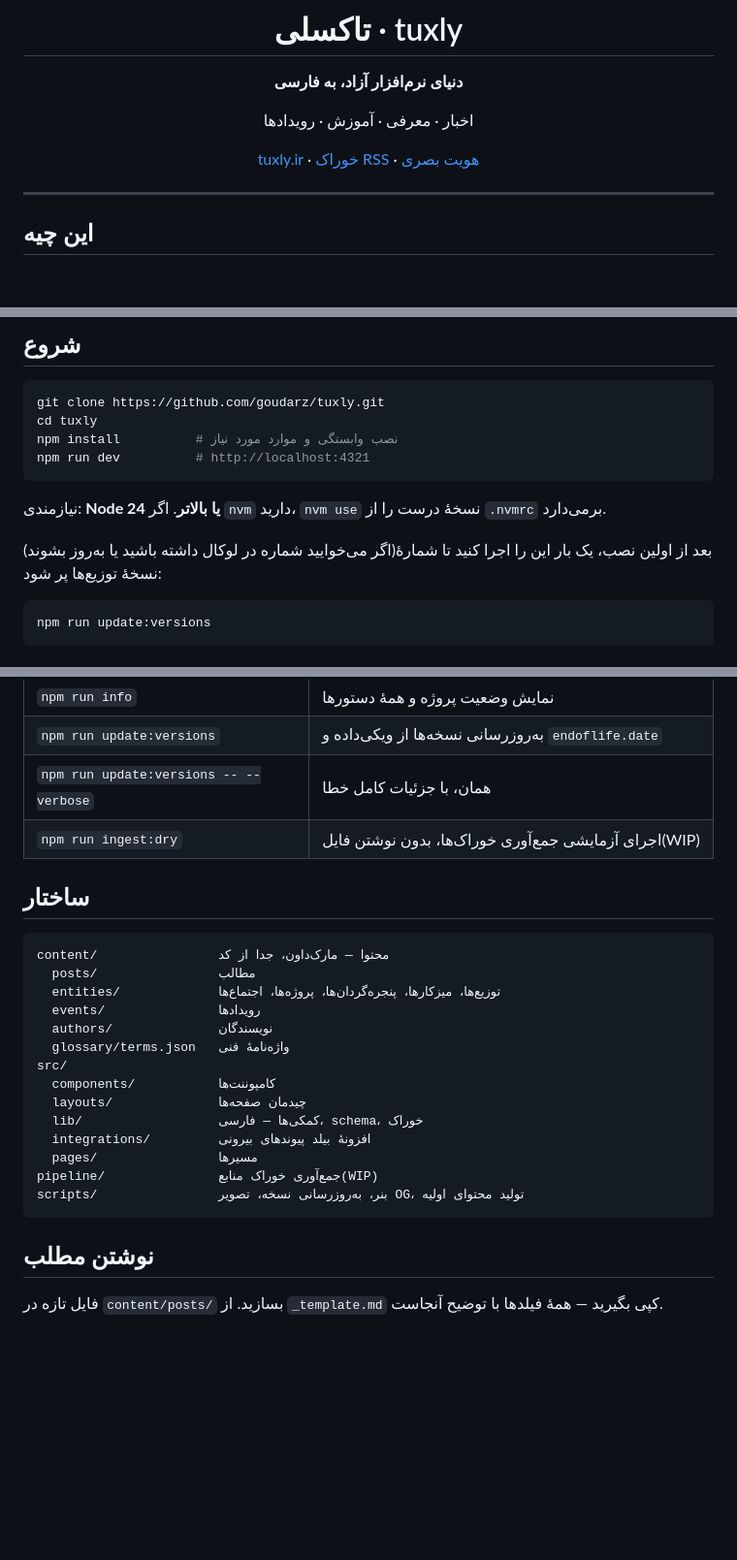
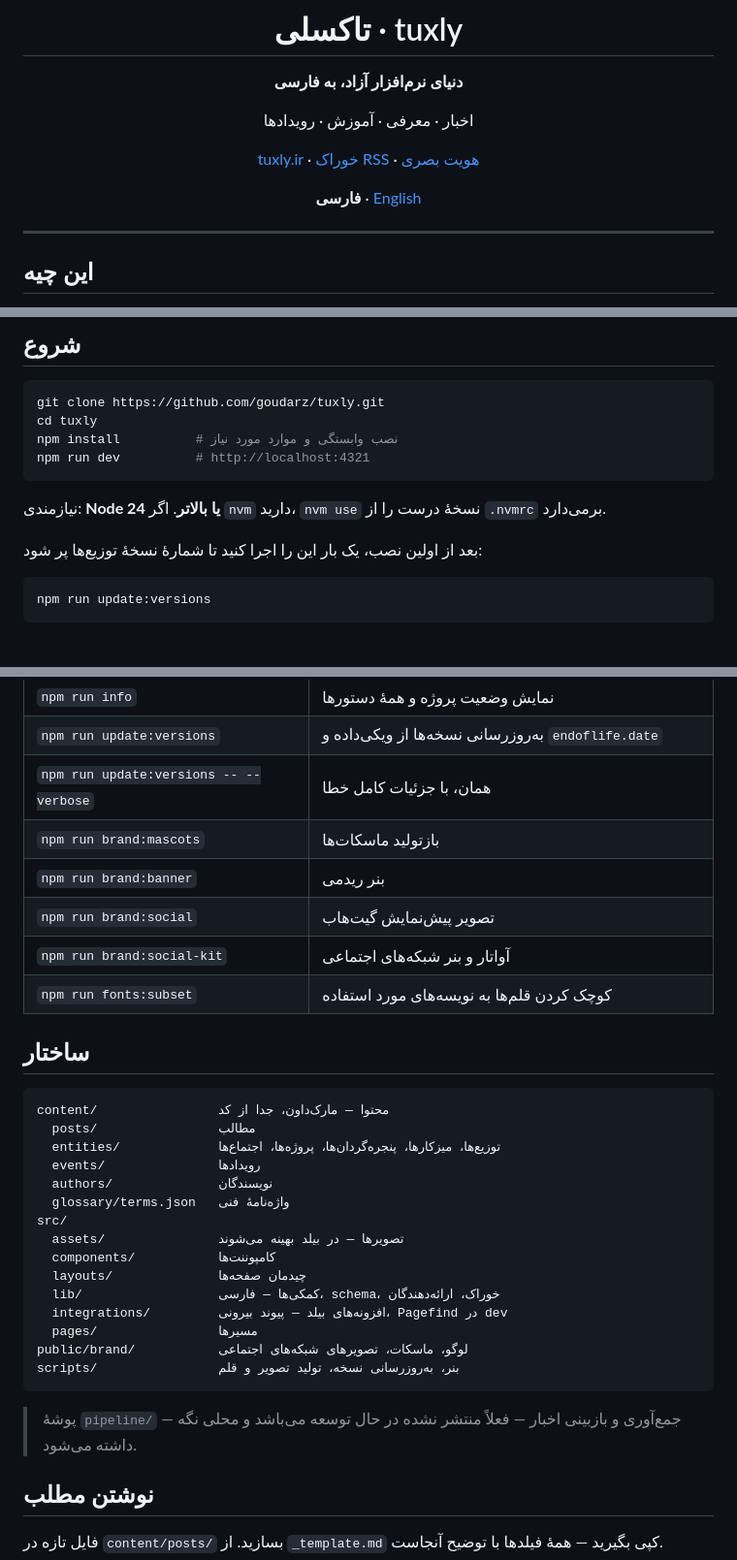
Before and after one commit to Goudarz/tuxly, a Markdown page: README.md, 3 parts joined by grey strips. Shown at 97% size. GitHub-like rendering; blank space fills up the shorter version.

Commit message:
docs(readme): refresh the Persian README and add an English

````diff
--- a/README.md
+++ b/README.md
@@ -9,6 +9,8 @@
 اخبار · معرفی · آموزش · رویدادها
 
 [tuxly.ir](https://tuxly.ir) · [خوراک RSS](https://tuxly.ir/rss.xml) · [هویت بصری](https://tuxly.ir/brand)
+
+**فارسی** · [English](README.en.md)
 
 </div>
 
@@ -33,7 +35,7 @@ npm run dev          # http://localhost:4321
 نیازمندی: **Node 24 یا بالاتر**. اگر `nvm` دارید، `nvm use` نسخهٔ درست را از
 `.nvmrc` برمی‌دارد.
 
-(اگر می‌خوایید شماره در لوکال داشته باشید یا به‌روز بشوند)بعد از اولین نصب، یک بار این را اجرا کنید تا شمارهٔ نسخهٔ توزیع‌ها پر شود:
+بعد از اولین نصب، یک بار این را اجرا کنید تا شمارهٔ نسخهٔ توزیع‌ها پر شود:
 
 ```bash
 npm run update:versions
@@ -50,7 +52,11 @@ npm run update:versions
 | `npm run info` | نمایش وضعیت پروژه و همهٔ دستورها |
 | `npm run update:versions` | به‌روزرسانی نسخه‌ها از ویکی‌داده و `endoflife.date` |
 | `npm run update:versions -- --verbose` | همان، با جزئیات کامل خطا |
-| `npm run ingest:dry` | اجرای آزمایشی جمع‌آوری خوراک‌ها، بدون نوشتن فایل(WIP) |
+| `npm run brand:mascots` | بازتولید ماسکات‌ها |
+| `npm run brand:banner` | بنر ریدمی |
+| `npm run brand:social` | تصویر پیش‌نمایش گیت‌هاب |
+| `npm run brand:social-kit` | آواتار و بنر شبکه‌های اجتماعی |
+| `npm run fonts:subset` | کوچک کردن قلم‌ها به نویسه‌های مورد استفاده |
 
 ## ساختار
 
@@ -62,14 +68,18 @@ content/                محتوا — مارک‌داون، جدا از کد
   authors/              نویسندگان
   glossary/terms.json   واژه‌نامهٔ فنی
 src/
+  assets/               تصویرها — در بیلد بهینه می‌شوند
   components/           کامپوننت‌ها
   layouts/              چیدمان صفحه‌ها
-  lib/                  کمکی‌ها — فارسی، schema، خوراک
-  integrations/         افزونهٔ بیلد پیوندهای بیرونی
+  lib/                  کمکی‌ها — فارسی، schema، خوراک، ارائه‌دهندگان
+  integrations/         افزونه‌های بیلد — پیوند بیرونی، Pagefind در dev
   pages/                مسیرها
-pipeline/               جمع‌آوری خوراک منابع(WIP)
-scripts/                بنر، به‌روزرسانی نسخه، تصویر OG، تولید محتوای اولیه
+public/brand/           لوگو، ماسکات، تصویرهای شبکه‌های اجتماعی
+scripts/                بنر، به‌روزرسانی نسخه، تولید تصویر و قلم
 ```
+
+> پوشهٔ `pipeline/` — جمع‌آوری و بازبینی اخبار — فعلاً منتشر نشده در حال توسعه می‌باشد و محلی
+> نگه داشته می‌شود.
 
 ## نوشتن مطلب
 
````
Also changed, not shown: other parts of README.md (+12 -5 lines), README.en.md (added, +185 -0 lines).
